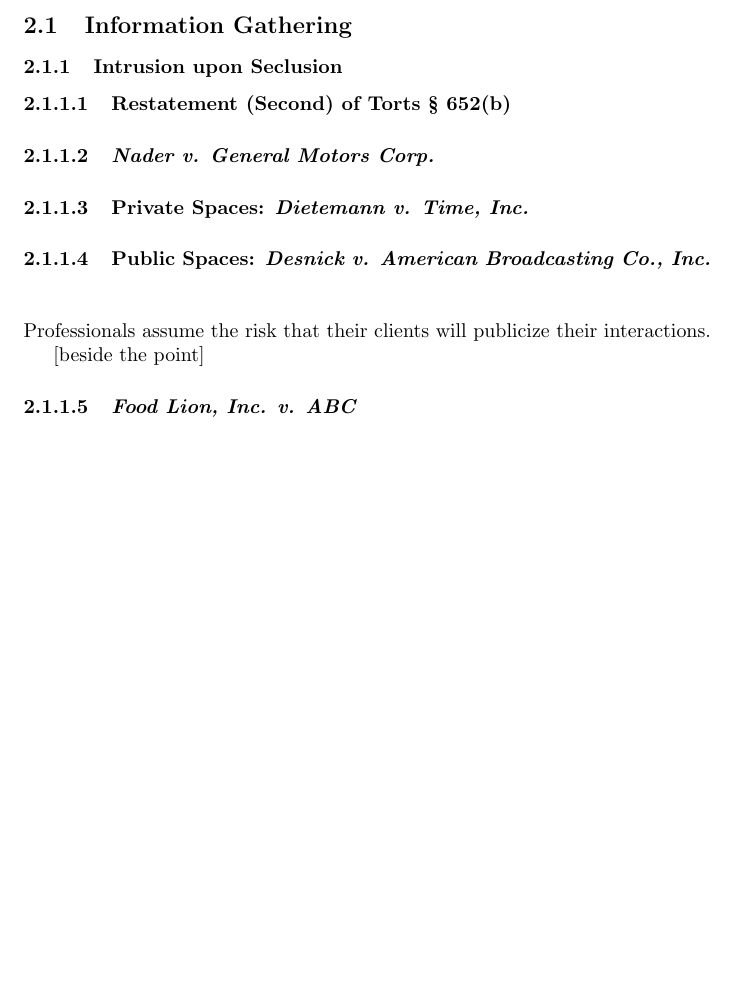
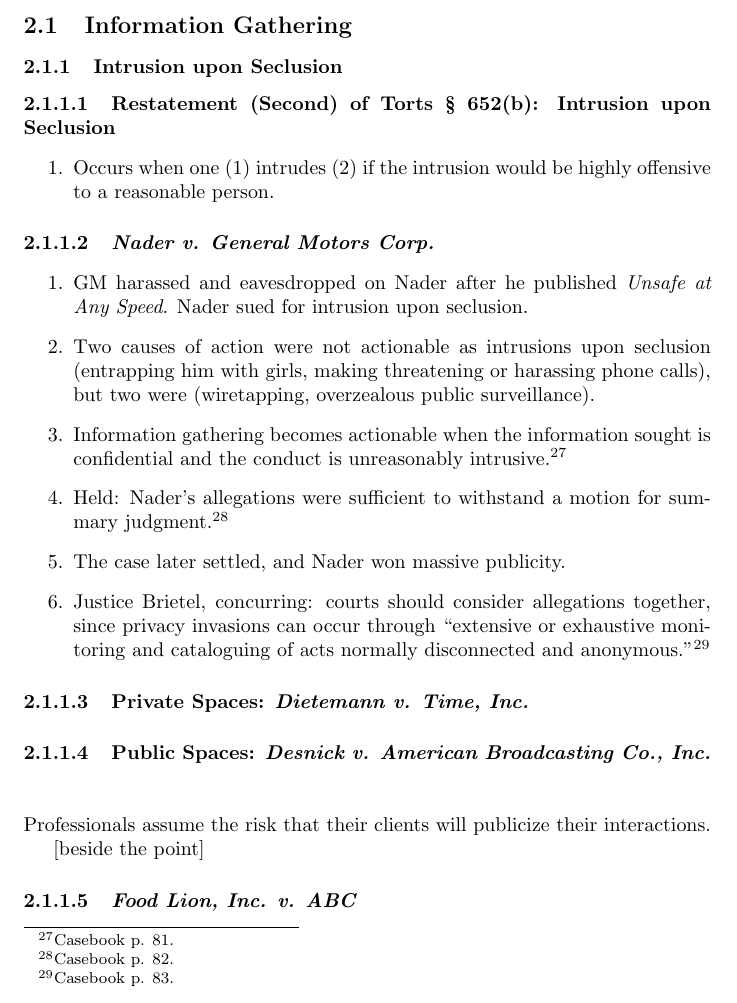
Before and after one commit to morninj/information-privacy-outline, a LaTeX document (outline.tex, which reads sections/privacy-and-the-media.tex): part of page 10 of 22, cut so that both start at the same text, the shorter picture padded with empty space. Compiled offline with pdfLaTeX.

Commit message:
Outline through Nader

```diff
--- a/sections/privacy-and-the-media.tex
+++ b/sections/privacy-and-the-media.tex
@@ -4,21 +4,32 @@
 
 \subsubsection{Intrusion upon Seclusion}
 
-\paragraph{Restatement (Second) of Torts \S\ 652(b)}
+\paragraph{Restatement (Second) of Torts \S\ 652(b): Intrusion upon Seclusion}
 
-% FIXME
+\begin{enumerate}
+    \item Occurs when one (1) intrudes (2) if the intrusion would be highly
+    offensive to a reasonable person.
+\end{enumerate}
 
 \paragraph{\emph{Nader v. General Motors Corp.}}
 
-% FIXME 80-85
-    % motion for summary judgment: would you have a case if the allegations were true?
-    % two causes of action were NOT actionable:
-        % entrapment: tempt him with girls
-        % threatening/harassing calls [maybe court is worried that this tort will blur into nuisance?]
-    % only two WERE actionable:
-        % wiretapping
-        % overzealous public surveillance
-    % gm later settles; nader wins massive publicity
+\begin{enumerate}
+    \item GM harassed and eavesdropped on Nader after he published \emph{Unsafe
+    at Any Speed}. Nader sued for intrusion upon seclusion.
+    \item Two causes of action were not actionable as intrusions upon seclusion
+    (entrapping him with girls, making threatening or harassing phone calls),
+    but two were (wiretapping, overzealous public surveillance).
+    \item Information gathering becomes actionable when the information sought
+    is confidential and the conduct is unreasonably intrusive.\footnote{Casebook
+    p. 81.}
+    \item Held: Nader's allegations were sufficient to withstand a motion for
+    summary judgment.\footnote{Casebook p. 82.}
+    \item The case later settled, and Nader won massive publicity.
+    \item Justice Brietel, concurring: courts should consider allegations
+    together, since privacy invasions can occur through ``extensive or
+    exhaustive monitoring and cataloguing of acts normally disconnected and
+    anonymous.''\footnote{Casebook p. 83.}
+\end{enumerate}
 
 \paragraph{Private Spaces: \emph{Dietemann v. Time, Inc.}}
 
```
Also changed, not shown: sections/privacy-and-the-media.tex (4 more changed lines).
